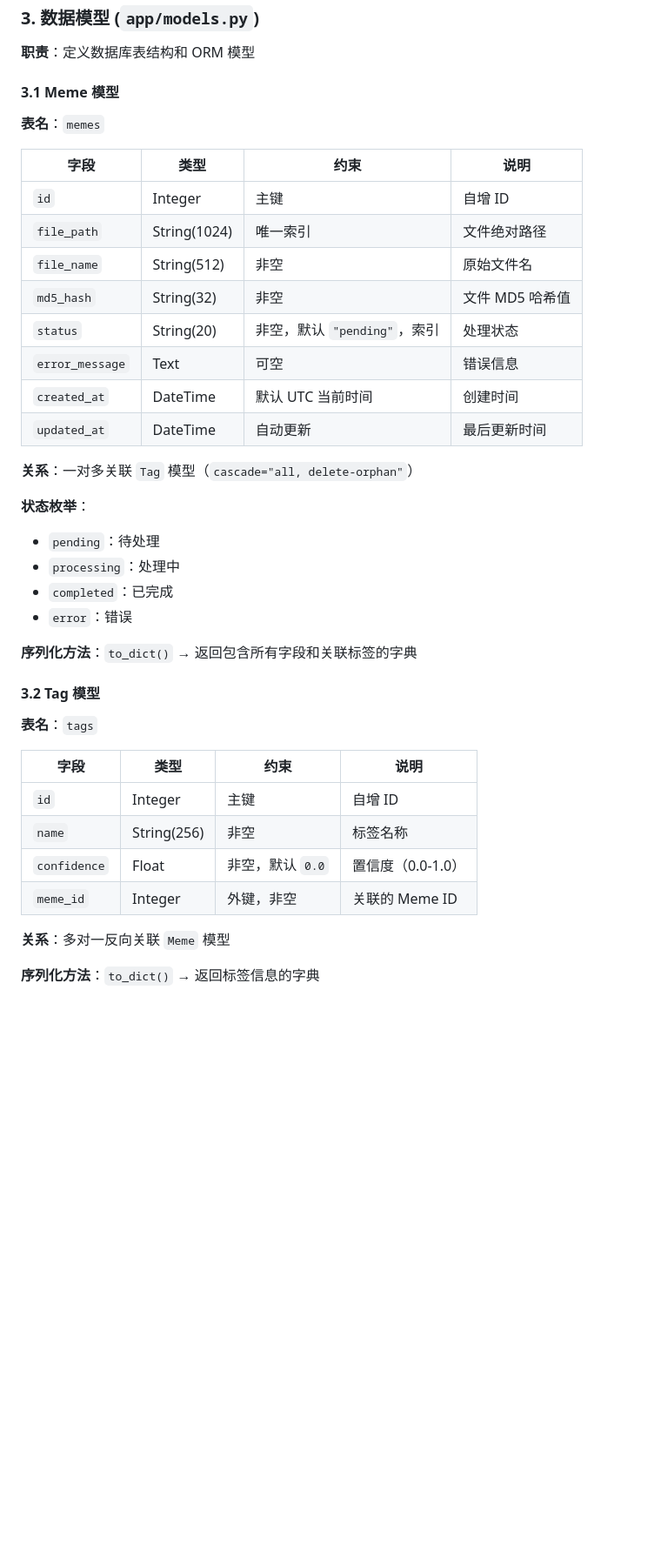
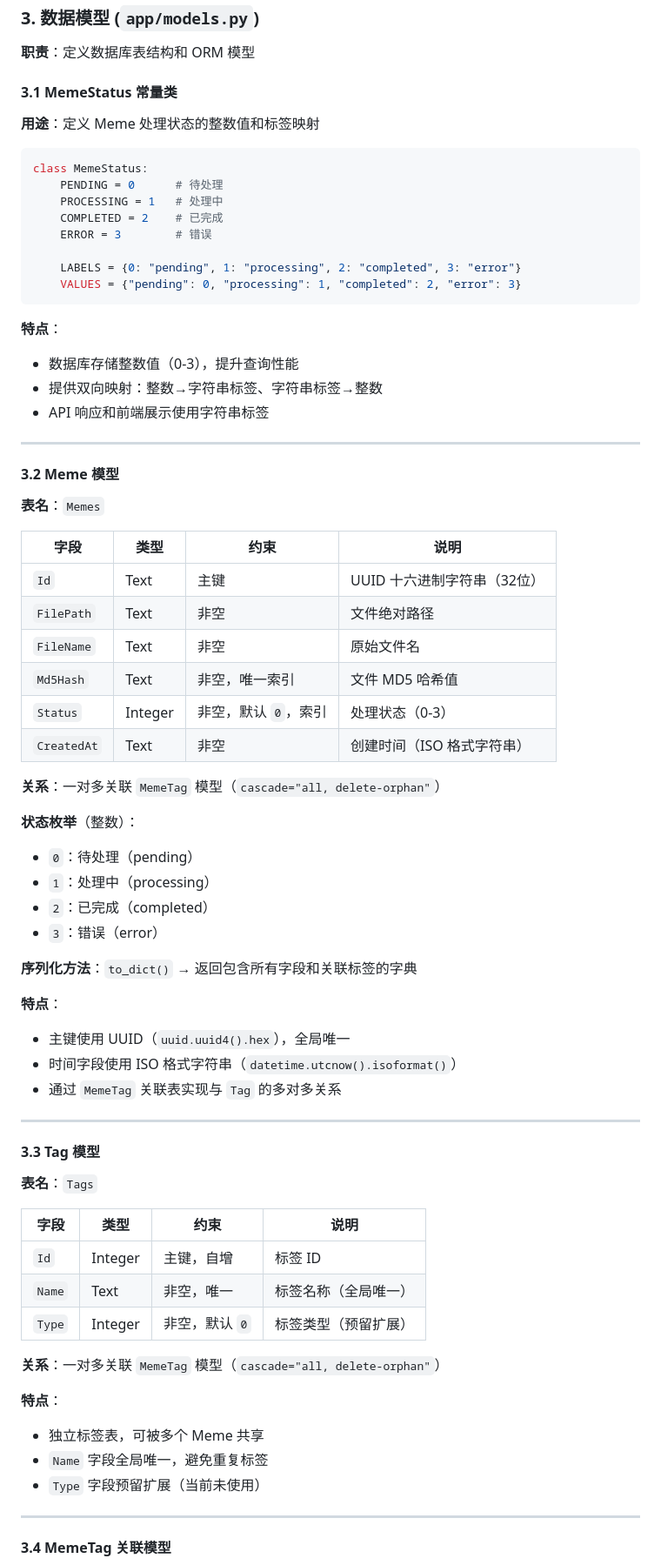
Before and after one commit to Noudd/meme_tagger-For-Web, a Markdown page: CODE_WIKI.md, the part around one of its changes. Shown at 87% size. Rendered like a GitHub page; blank space fills up the shorter version.

Commit message:
更新CODE_WIKI

````diff
--- a/CODE_WIKI.md
+++ b/CODE_WIKI.md
@@ -183,42 +183,76 @@ def create_app(config_class=Config) -> Flask
 
 **职责**：定义数据库表结构和 ORM 模型
 
-#### 3.1 Meme 模型
-
-**表名**：`memes`
+#### 3.1 MemeStatus 常量类
+
+**用途**：定义 Meme 处理状态的整数值和标签映射
+
+```python
+class MemeStatus:
+    PENDING = 0      # 待处理
+    PROCESSING = 1   # 处理中
+    COMPLETED = 2    # 已完成
+    ERROR = 3        # 错误
+
+    LABELS = {0: "pending", 1: "processing", 2: "completed", 3: "error"}
+    VALUES = {"pending": 0, "processing": 1, "completed": 2, "error": 3}
+```
+
+**特点**：
+- 数据库存储整数值（0-3），提升查询性能
+- 提供双向映射：整数→字符串标签、字符串标签→整数
+- API 响应和前端展示使用字符串标签
+
+---
+
+#### 3.2 Meme 模型
+
+**表名**：`Memes`
 
 | 字段 | 类型 | 约束 | 说明 |
 |------|------|------|------|
-| `id` | Integer | 主键 | 自增 ID |
-| `file_path` | String(1024) | 唯一索引 | 文件绝对路径 |
-| `file_name` | String(512) | 非空 | 原始文件名 |
-| `md5_hash` | String(32) | 非空 | 文件 MD5 哈希值 |
-| `status` | String(20) | 非空，默认 `"pending"`，索引 | 处理状态 |
-| `error_message` | Text | 可空 | 错误信息 |
-| `created_at` | DateTime | 默认 UTC 当前时间 | 创建时间 |
-| `updated_at` | DateTime | 自动更新 | 最后更新时间 |
-
-**关系**：一对多关联 `Tag` 模型（`cascade="all, delete-orphan"`）
-
-**状态枚举**：
-- `pending`：待处理
-- `processing`：处理中
-- `completed`：已完成
-- `error`：错误
+| `Id` | Text | 主键 | UUID 十六进制字符串（32位） |
+| `FilePath` | Text | 非空 | 文件绝对路径 |
+| `FileName` | Text | 非空 | 原始文件名 |
+| `Md5Hash` | Text | 非空，唯一索引 | 文件 MD5 哈希值 |
+| `Status` | Integer | 非空，默认 `0`，索引 | 处理状态（0-3） |
+| `CreatedAt` | Text | 非空 | 创建时间（ISO 格式字符串） |
+
+**关系**：一对多关联 `MemeTag` 模型（`cascade="all, delete-orphan"`）
+
+**状态枚举**（整数）：
+- `0`：待处理（pending）
+- `1`：处理中（processing）
+- `2`：已完成（completed）
+- `3`：错误（error）
 
 **序列化方法**：`to_dict()` → 返回包含所有字段和关联标签的字典
 
-#### 3.2 Tag 模型
-
-**表名**：`tags`
+**特点**：
+- 主键使用 UUID（`uuid.uuid4().hex`），全局唯一
+- 时间字段使用 ISO 格式字符串（`datetime.utcnow().isoformat()`）
+- 通过 `MemeTag` 关联表实现与 `Tag` 的多对多关系
+
+---
+
+#### 3.3 Tag 模型
+
+**表名**：`Tags`
 
 | 字段 | 类型 | 约束 | 说明 |
 |------|------|------|------|
-| `id` | Integer | 主键 | 自增 ID |
-| `name` | String(256) | 非空 | 标签名称 |
-| `confidence` | Float | 非空，默认 `0.0` | 置信度（0.0-1.0） |
-| `meme_id` | Integer | 外键，非空 | 关联的 Meme ID |
-
-**关系**：多对一反向关联 `Meme` 模型
-
-**序列化方法**：`to_dict()` → 返回标签信息的字典
+| `Id` | Integer | 主键，自增 | 标签 ID |
+| `Name` | Text | 非空，唯一 | 标签名称（全局唯一） |
+| `Type` | Integer | 非空，默认 `0` | 标签类型（预留扩展） |
+
+**关系**：一对多关联 `MemeTag` 模型（`cascade="all, delete-orphan"`）
+
+**特点**：
+- 独立标签表，可被多个 Meme 共享
+- `Name` 字段全局唯一，避免重复标签
+- `Type` 字段预留扩展（当前未使用）
+
+---
+
+#### 3.4 MemeTag 关联模型
+
````
Also changed, not shown: other parts of CODE_WIKI.md (+194 -105 lines).
